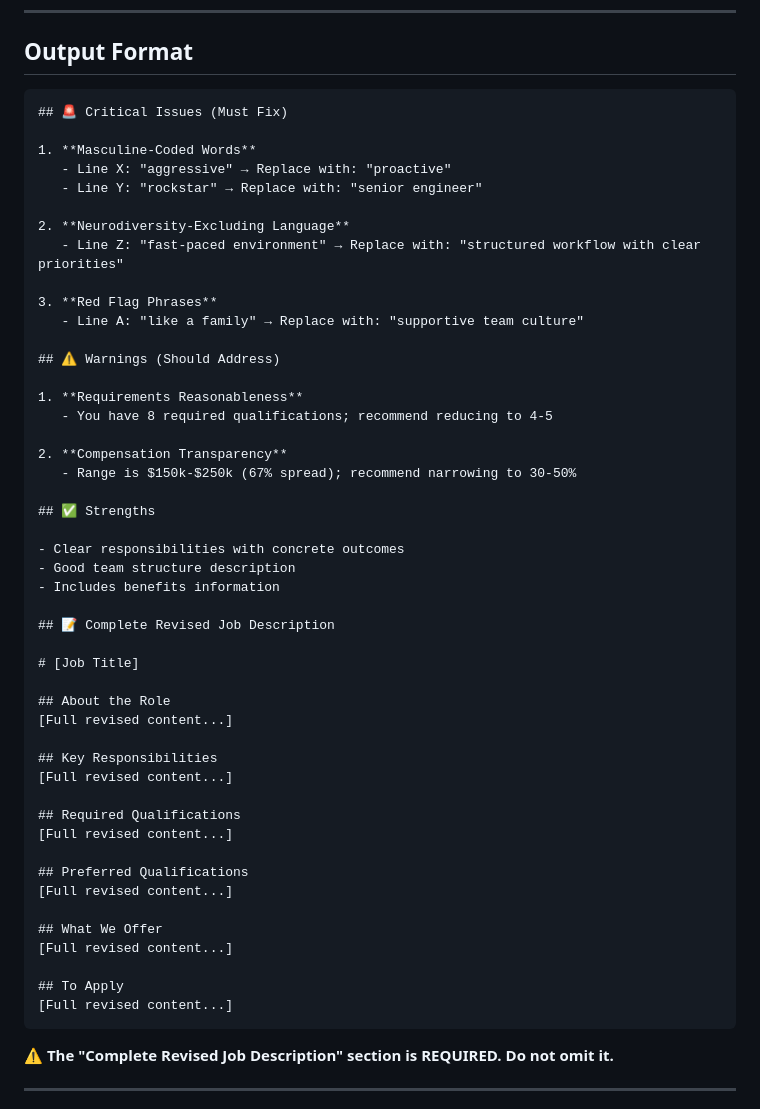
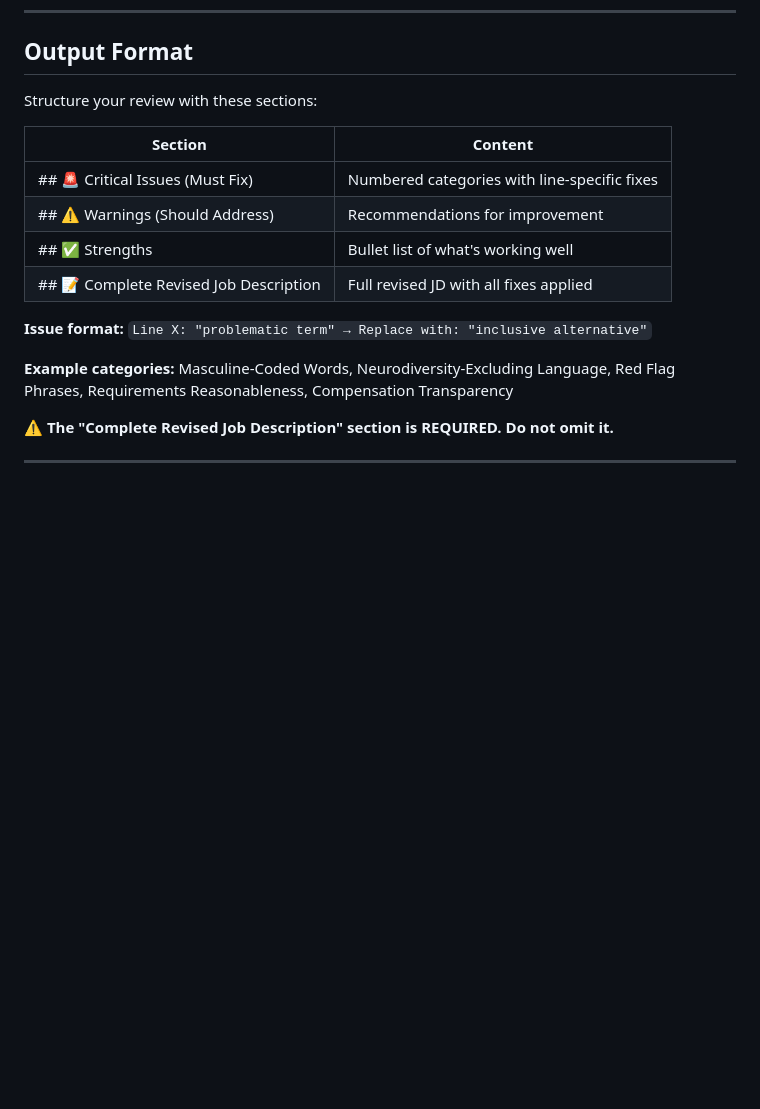
Before and after one commit to bordenet/jd-assistant, a Markdown page: shared/prompts/phase2.md, the part around the change. GitHub-like rendering; blank space fills up the shorter version.

````diff
--- a/shared/prompts/phase2.md
+++ b/shared/prompts/phase2.md
@@ -123,55 +123,18 @@ Flag ANY of these: fast-paced, like a family, wear many hats, always-on, hustle,
 
 ## Output Format
 
-```markdown
-## 🚨 Critical Issues (Must Fix)
+Structure your review with these sections:
 
-1. **Masculine-Coded Words**
-   - Line X: "aggressive" → Replace with: "proactive"
-   - Line Y: "rockstar" → Replace with: "senior engineer"
+| Section | Content |
+|---------|---------|
+| ## 🚨 Critical Issues (Must Fix) | Numbered categories with line-specific fixes |
+| ## ⚠️ Warnings (Should Address) | Recommendations for improvement |
+| ## ✅ Strengths | Bullet list of what's working well |
+| ## 📝 Complete Revised Job Description | Full revised JD with all fixes applied |
 
-2. **Neurodiversity-Excluding Language**
-   - Line Z: "fast-paced environment" → Replace with: "structured workflow with clear priorities"
+**Issue format:** `Line X: "problematic term" → Replace with: "inclusive alternative"`
 
-3. **Red Flag Phrases**
-   - Line A: "like a family" → Replace with: "supportive team culture"
-
-## ⚠️ Warnings (Should Address)
-
-1. **Requirements Reasonableness**
-   - You have 8 required qualifications; recommend reducing to 4-5
-
-2. **Compensation Transparency**
-   - Range is $150k-$250k (67% spread); recommend narrowing to 30-50%
-
-## ✅ Strengths
-
-- Clear responsibilities with concrete outcomes
-- Good team structure description
-- Includes benefits information
-
-## 📝 Complete Revised Job Description
-
-# [Job Title]
-
-## About the Role
-[Full revised content...]
-
-## Key Responsibilities
-[Full revised content...]
-
-## Required Qualifications
-[Full revised content...]
-
-## Preferred Qualifications
-[Full revised content...]
-
-## What We Offer
-[Full revised content...]
-
-## To Apply
-[Full revised content...]
-```
+**Example categories:** Masculine-Coded Words, Neurodiversity-Excluding Language, Red Flag Phrases, Requirements Reasonableness, Compensation Transparency
 
 **⚠️ The "Complete Revised Job Description" section is REQUIRED. Do not omit it.**
 
````
Also changed, not shown: shared/prompts/phase3.md (+12 -28 lines).
